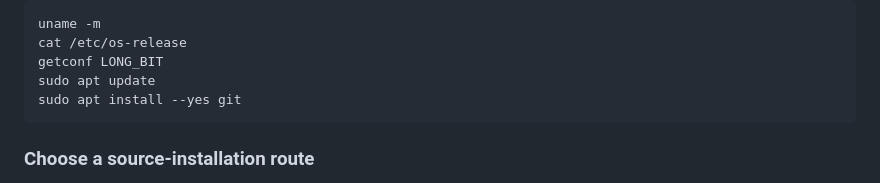
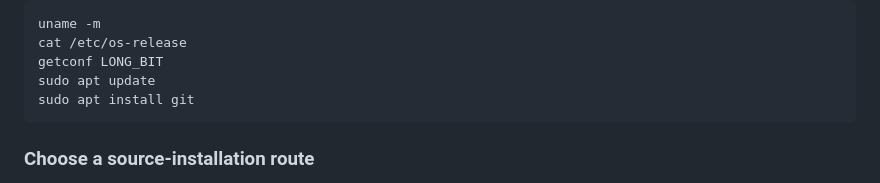
Before and after one commit to PhilipMcGaw/ROV---Cockpit, a Markdown page: docs/deployment.md, the part around the change. GitHub-like rendering.

````diff
--- a/docs/deployment.md
+++ b/docs/deployment.md
@@ -51,7 +51,7 @@ uname -m
 cat /etc/os-release
 getconf LONG_BIT
 sudo apt update
-sudo apt install --yes git
+sudo apt install git
 ```
 
 ### Choose a source-installation route
````
